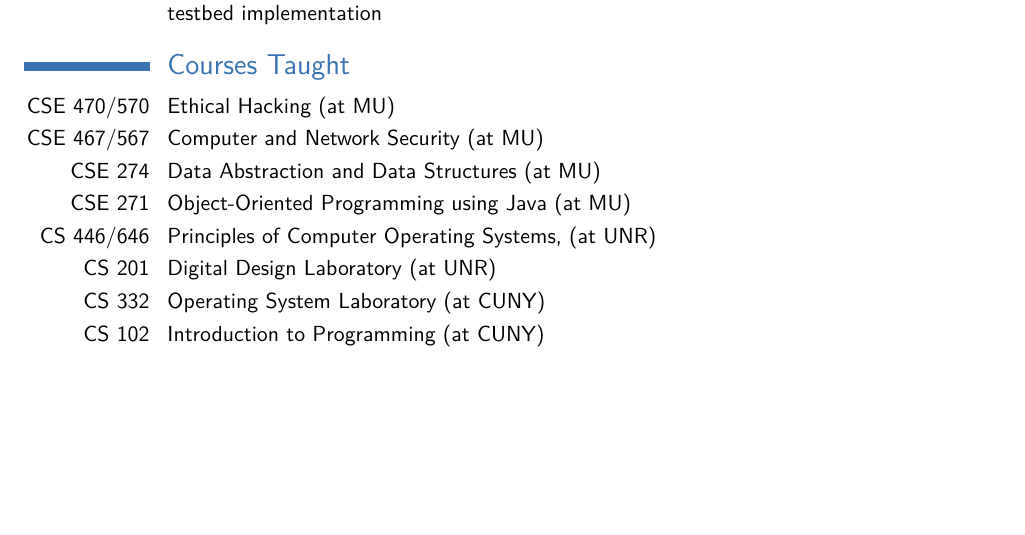
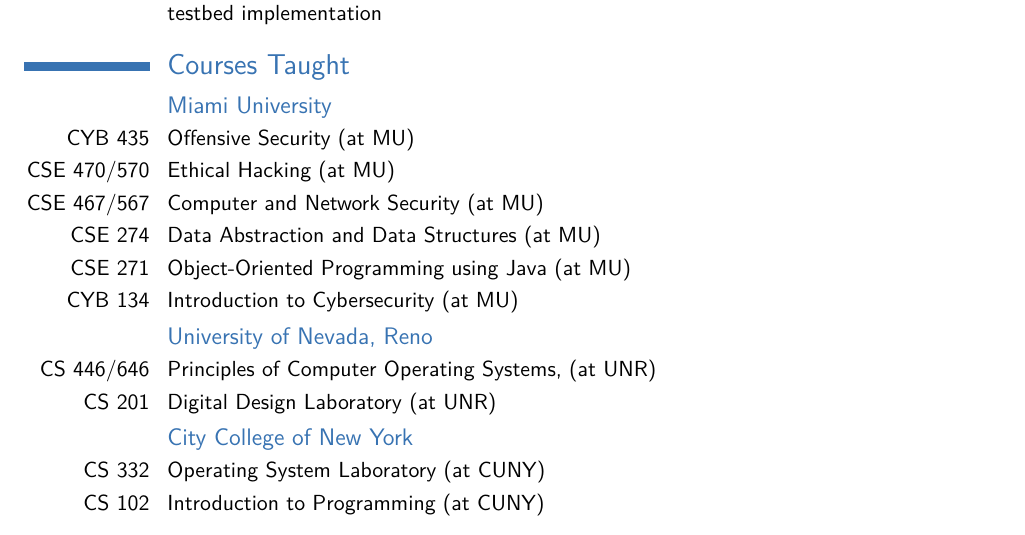
Before and after one commit to sbhunia/cv, a LaTeX CV (cv_suman_bhunia.tex): part of page 2 of 10, cut so that both start at the same text, the shorter picture padded with empty space. Compiled offline with pdfLaTeX.

Commit message:
added courses

```diff
--- a/cv_suman_bhunia.tex
+++ b/cv_suman_bhunia.tex
@@ -134,7 +134,9 @@
 \cvitem{Networking}{QoS and resource management, Distributed Edge Computing, end-to-end performance, testbed implementation}
 
 \section{Courses Taught }
-
+\subsection{Miami University}
+\cvitem{CYB 435}{Offensive Security (at MU)
+}
 \cvitem{CSE 470/570}{Ethical Hacking (at MU)
 }
 \cvitem{CSE 467/567}{Computer and Network Security (at MU)
@@ -143,11 +145,17 @@
 }
 \cvitem{CSE 271}{Object-Oriented Programming using Java (at MU)
 }
+\cvitem{CYB 134}{Introduction to Cybersecurity (at MU)
+}
+
+\subsection{University of Nevada, Reno}
 
 \cvitem{CS 446/646}{Principles of Computer Operating Systems, (at UNR)
 }
 \cvitem{CS 201}{Digital Design Laboratory (at UNR)
 }
+
+\subsection{City College of New York}
 
 \cvitem{CS 332}{Operating System Laboratory (at CUNY)}
 \cvitem{CS 102}{ Introduction to Programming (at CUNY)}
```
Also changed, not shown: cv_suman_bhunia.pdf.
